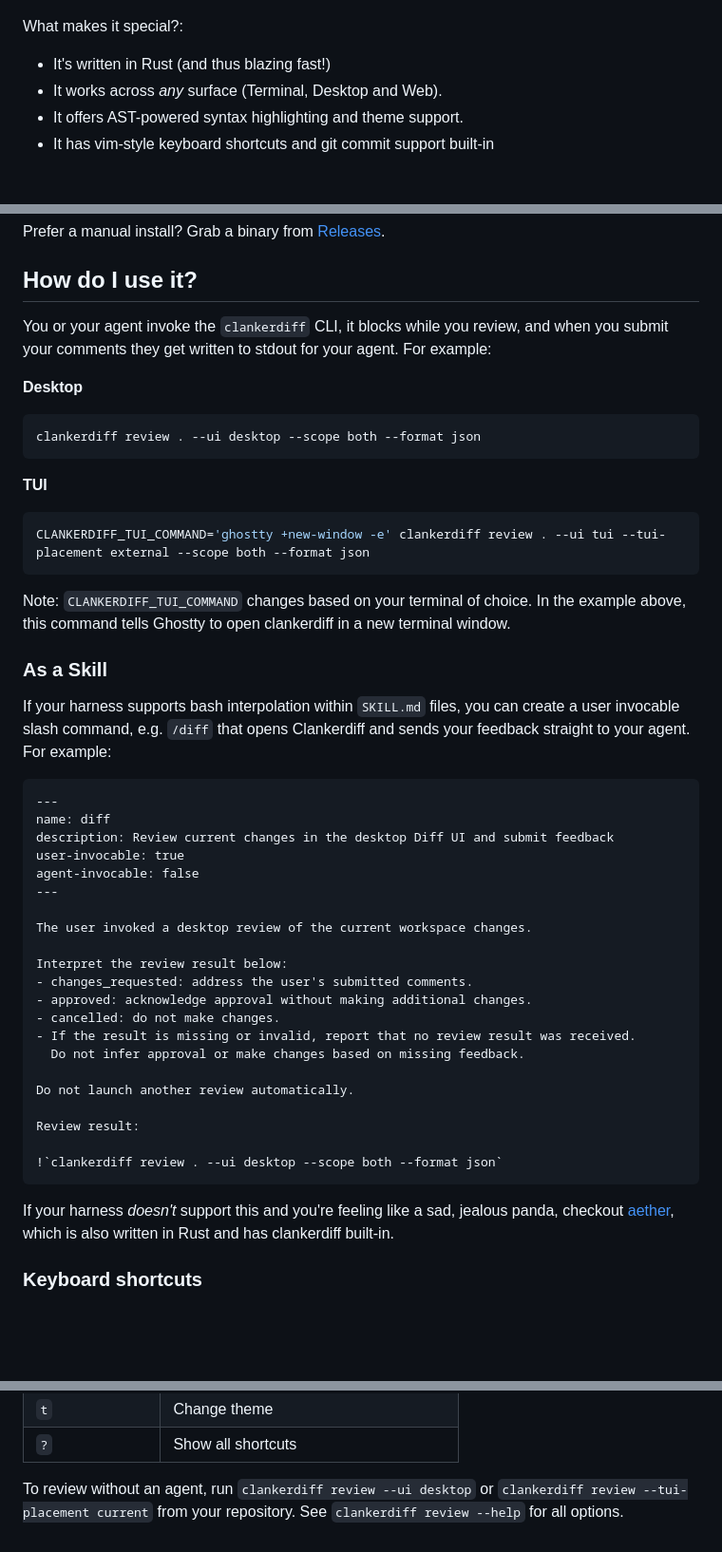
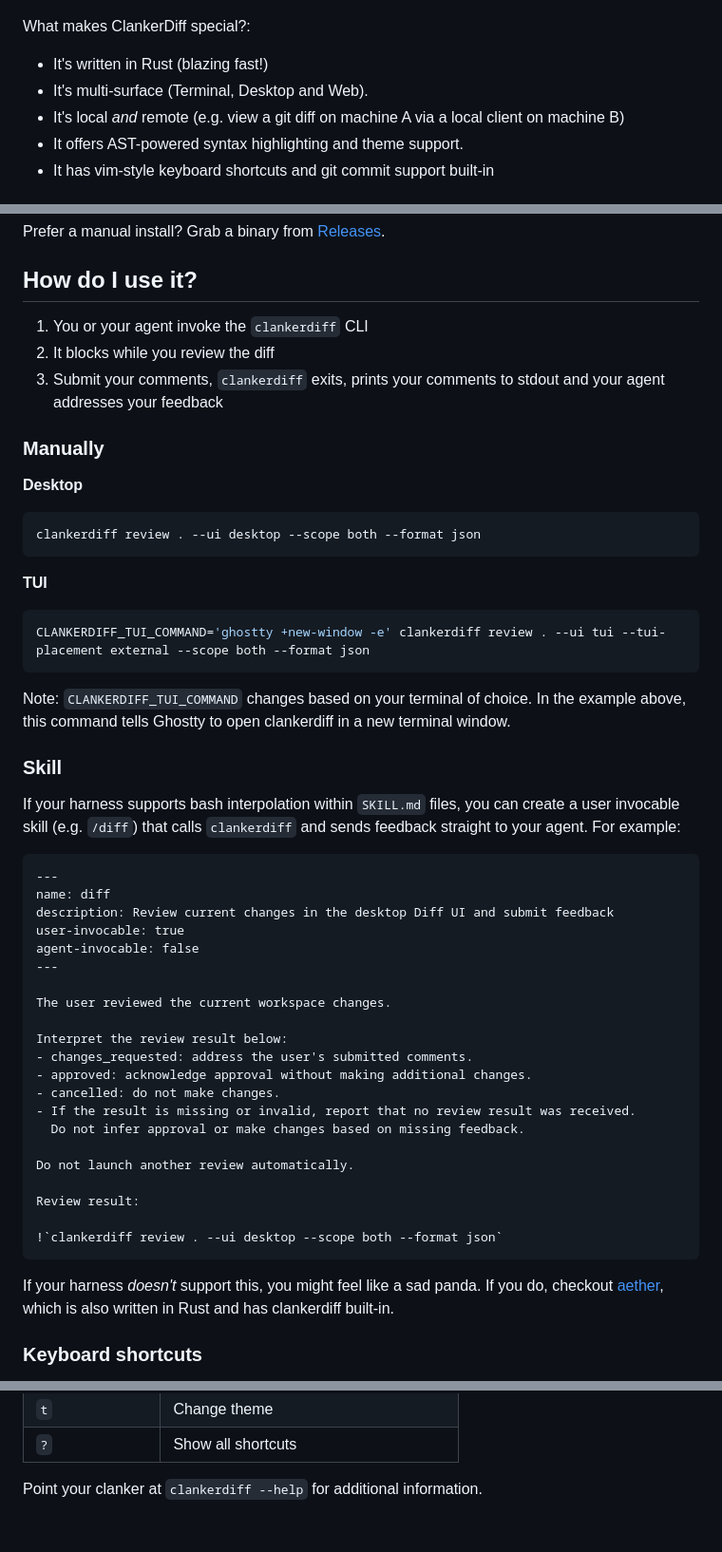
Before and after one commit to jcarver989/diff, a Markdown page: README.md, 3 parts joined by grey strips. Shown at 95% size. Rendered like a GitHub page; blank space fills up the shorter version.

Commit message:
chore: tweak readme

````diff
--- a/README.md
+++ b/README.md
@@ -10,10 +10,11 @@ Clankerdiff is a beautiful diff-viewer that lets you send PR-style comments to y
 
 ![Clankerdiff terminal diff view with syntax highlighting and an inline review comment.](assets/clankerdiff-tui.png)
 
-What makes it special?:
+What makes ClankerDiff special?:
 
-- It's written in Rust (and thus blazing fast!)
-- It works across _any_ surface (Terminal, Desktop and Web).
+- It's written in Rust (blazing fast!)
+- It's multi-surface (Terminal, Desktop and Web).
+- It's local _and_ remote (e.g. view a git diff on machine A via a local client on machine B)
 - It offers AST-powered syntax highlighting and theme support.
 - It has vim-style keyboard shortcuts and git commit support built-in
 
@@ -28,7 +29,11 @@ Prefer a manual install? Grab a binary from [Releases](https://github.com/jcarve
 
 ## How do I use it?
 
-You or your agent invoke the `clankerdiff` CLI, it blocks while you review, and when you submit your comments they get written to stdout for your agent. For example:
+1. You or your agent invoke the `clankerdiff` CLI
+2. It blocks while you review the diff
+3. Submit your comments, `clankerdiff` exits, prints your comments to stdout and your agent addresses your feedback
+
+### Manually
 
 **Desktop**
 ```bash
@@ -42,9 +47,9 @@ CLANKERDIFF_TUI_COMMAND='ghostty +new-window -e' clankerdiff review . --ui tui -
 
 Note: `CLANKERDIFF_TUI_COMMAND` changes based on your terminal of choice. In the example above, this command tells Ghostty to open clankerdiff in a new terminal window.
 
-### As a Skill
+### Skill
 
-If your harness supports bash interpolation within `SKILL.md` files, you can create a user invocable slash command, e.g. `/diff` that opens Clankerdiff and sends your feedback straight to your agent. For example:
+If your harness supports bash interpolation within `SKILL.md` files, you can create a user invocable skill (e.g. `/diff`) that calls `clankerdiff` and sends feedback straight to your agent. For example:
 
 ```markdown
 ---
@@ -54,7 +59,7 @@ user-invocable: true
 agent-invocable: false
 ---
 
-The user invoked a desktop review of the current workspace changes.
+The user reviewed the current workspace changes.
 
 Interpret the review result below:
 - changes_requested: address the user's submitted comments.
@@ -70,7 +75,7 @@ Review result:
 !`clankerdiff review . --ui desktop --scope both --format json`
 ```
 
-If your harness _doesn't_ support this and you're feeling like a sad, jealous panda, checkout [aether](https://aether-agent.io), which is also written in Rust and has clankerdiff built-in.
+If your harness _doesn't_ support this, you might feel like a sad panda. If you do, checkout [aether](https://aether-agent.io), which is also written in Rust and has clankerdiff built-in.
 
 ### Keyboard shortcuts
 
@@ -88,6 +93,4 @@ comments and addresses them. Press `y` to copy the feedback instead.
 | `t` | Change theme |
 | `?` | Show all shortcuts |
 
-To review without an agent, run `clankerdiff review --ui desktop` or
-`clankerdiff review --tui-placement current` from your repository.
-See `clankerdiff review --help` for all options.
+Point your clanker at `clankerdiff --help` for additional information.
````
